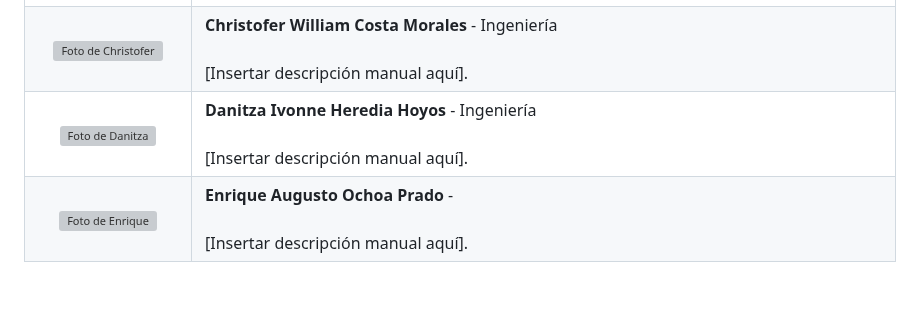
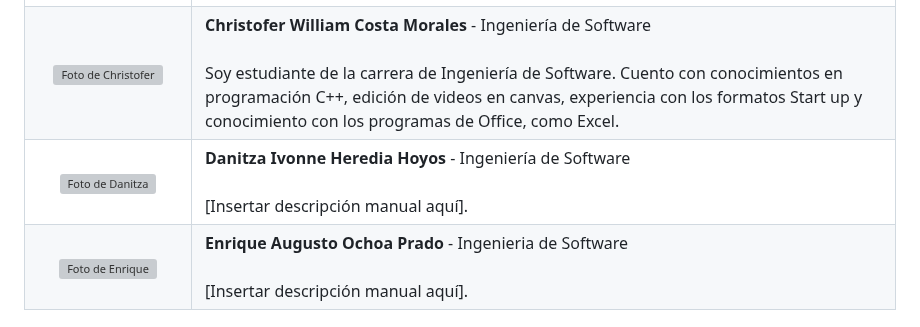
Before and after one commit to Codecraft-16692/BevTrace-Report, a Markdown page: docs/Chapter1.md, the part around the change. GitHub-like rendering; blank space fills up the shorter version; grey boxes are pictures that could not be loaded.

Commit message:
docs(chap-1): Added Christofer profile and photo

```diff
--- a/docs/Chapter1.md
+++ b/docs/Chapter1.md
@@ -35,8 +35,8 @@ Ser la plataforma logística líder en el sector de consumo masivo a nivel regio
       <img src="../assets/Chapter1/christofer.jpg" alt="Foto de Christofer" width="120" />
     </td>
     <td valign="top">
-      <strong>Christofer William Costa Morales</strong> - Ingeniería<br><br>
-      [Insertar descripción manual aquí].
+      <strong>Christofer William Costa Morales</strong> - Ingeniería de Software<br><br>
+      Soy estudiante de la carrera de Ingeniería de Software. Cuento con conocimientos en programación C++, edición de videos en canvas, experiencia con los formatos Start up y conocimiento con los programas de Office, como Excel.
     </td>
   </tr>
   <tr>
@@ -44,7 +44,7 @@ Ser la plataforma logística líder en el sector de consumo masivo a nivel regio
       <img src="../assets/Chapter1/Danitza.webp" alt="Foto de Danitza" width="120" />
     </td>
     <td valign="top">
-      <strong>Danitza Ivonne Heredia Hoyos</strong> - Ingeniería<br><br>
+      <strong>Danitza Ivonne Heredia Hoyos</strong> - Ingeniería de Software<br><br>
       [Insertar descripción manual aquí].
     </td>
   </tr>
@@ -53,7 +53,7 @@ Ser la plataforma logística líder en el sector de consumo masivo a nivel regio
       <img src="../assets/Chapter1/placeholder_enrique.jpg" alt="Foto de Enrique" width="120" />
     </td>
     <td valign="top">
-      <strong>Enrique Augusto Ochoa Prado</strong> - <br><br>
+      <strong>Enrique Augusto Ochoa Prado</strong> - Ingenieria de Software <br><br>
       [Insertar descripción manual aquí].
     </td>
   </tr>
```
Also changed, not shown: assets/Chapter1/Christofer.jpg (added).
